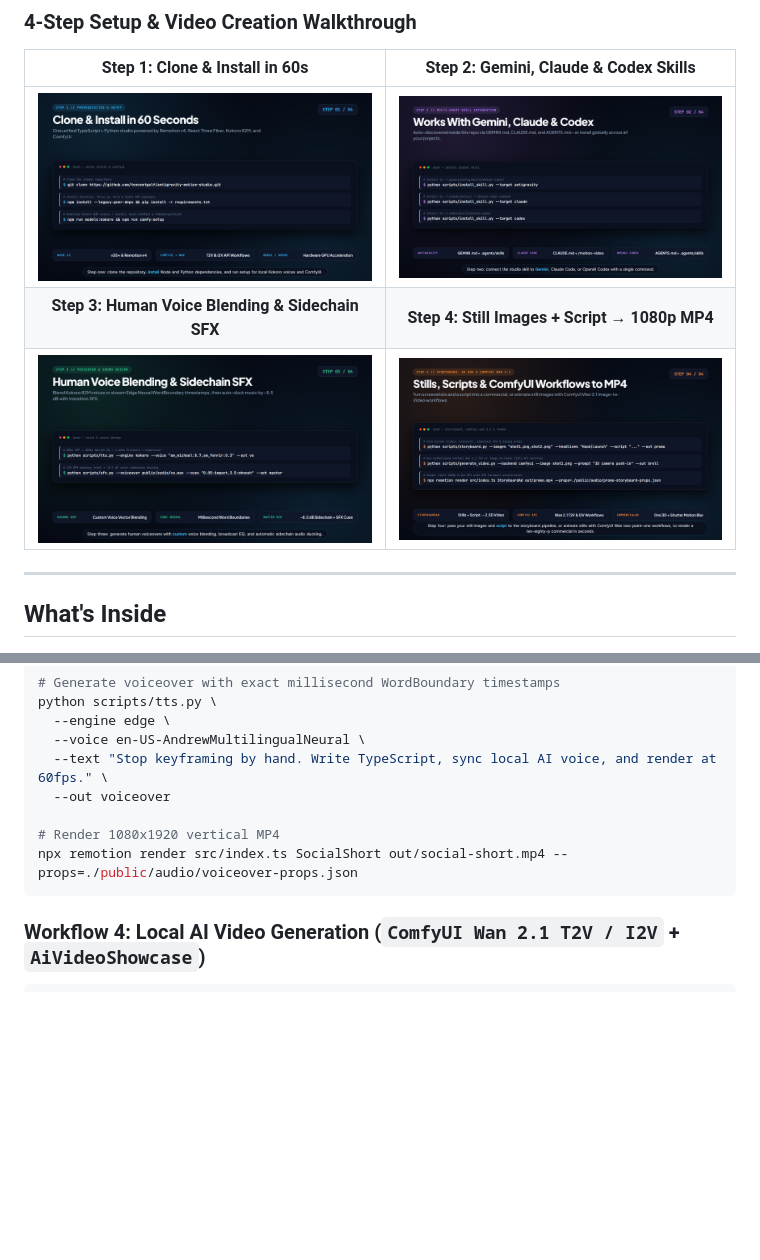
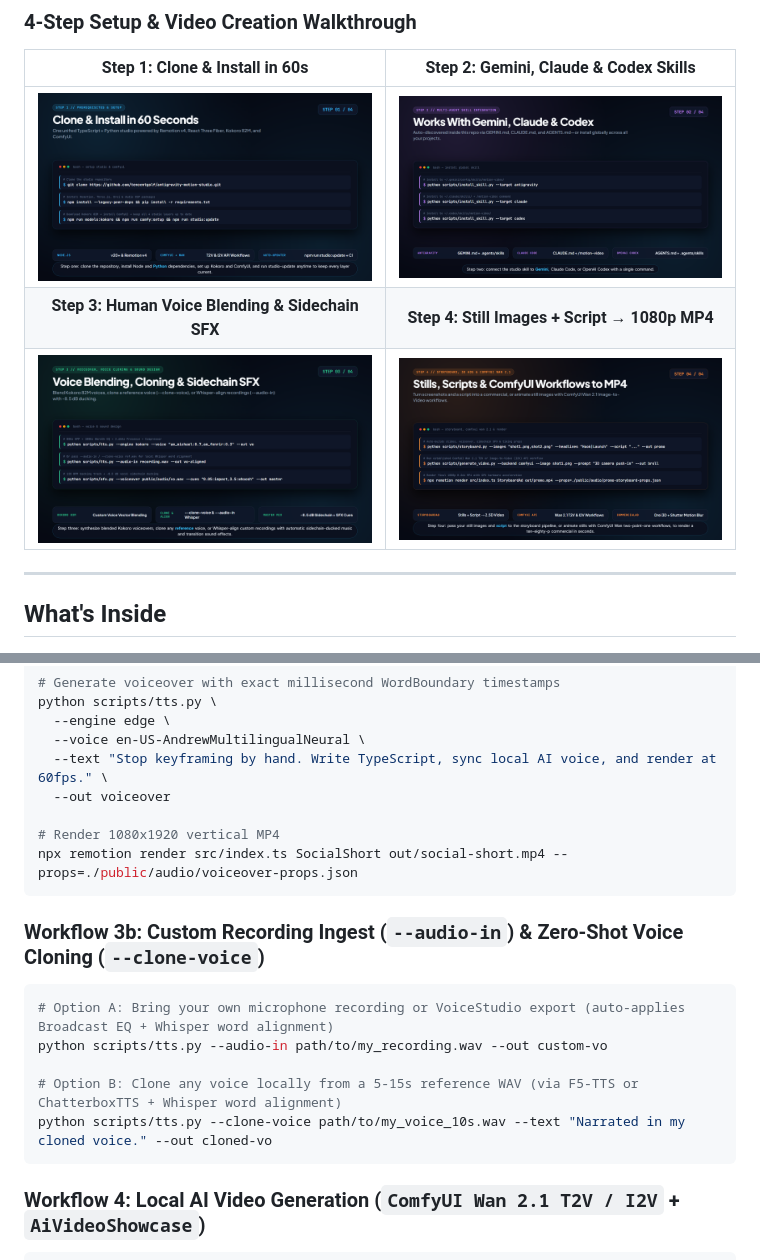
Before and after one commit to tencentgolf/antigravity-motion-studio, a Markdown page: README.md, 2 parts joined by grey strips. Rendered like a GitHub page; pictures changed too: docs/previews/step1-setup.png, docs/previews/step3-audio.png; blank space fills up the shorter version.

Commit message:
Update instructional video, previews, and README with voice cloning, Whisper alignment, and auto-updater

````diff
--- a/README.md
+++ b/README.md
@@ -160,6 +160,15 @@ python scripts/tts.py \
 npx remotion render src/index.ts SocialShort out/social-short.mp4 --props=./public/audio/voiceover-props.json
 ```
 
+### Workflow 3b: Custom Recording Ingest (`--audio-in`) & Zero-Shot Voice Cloning (`--clone-voice`)
+```bash
+# Option A: Bring your own microphone recording or VoiceStudio export (auto-applies Broadcast EQ + Whisper word alignment)
+python scripts/tts.py --audio-in path/to/my_recording.wav --out custom-vo
+
+# Option B: Clone any voice locally from a 5-15s reference WAV (via F5-TTS or ChatterboxTTS + Whisper word alignment)
+python scripts/tts.py --clone-voice path/to/my_voice_10s.wav --text "Narrated in my cloned voice." --out cloned-vo
+```
+
 ### Workflow 4: Local AI Video Generation (`ComfyUI Wan 2.1 T2V / I2V` + `AiVideoShowcase`)
 ```bash
 # 1a. Text-to-Video (auto-uses ComfyUI workflow `workflows/comfyui/wan21_t2v_api.json` if server is running, or Diffusers fallback)
````
Also changed, not shown: 3 other files.
